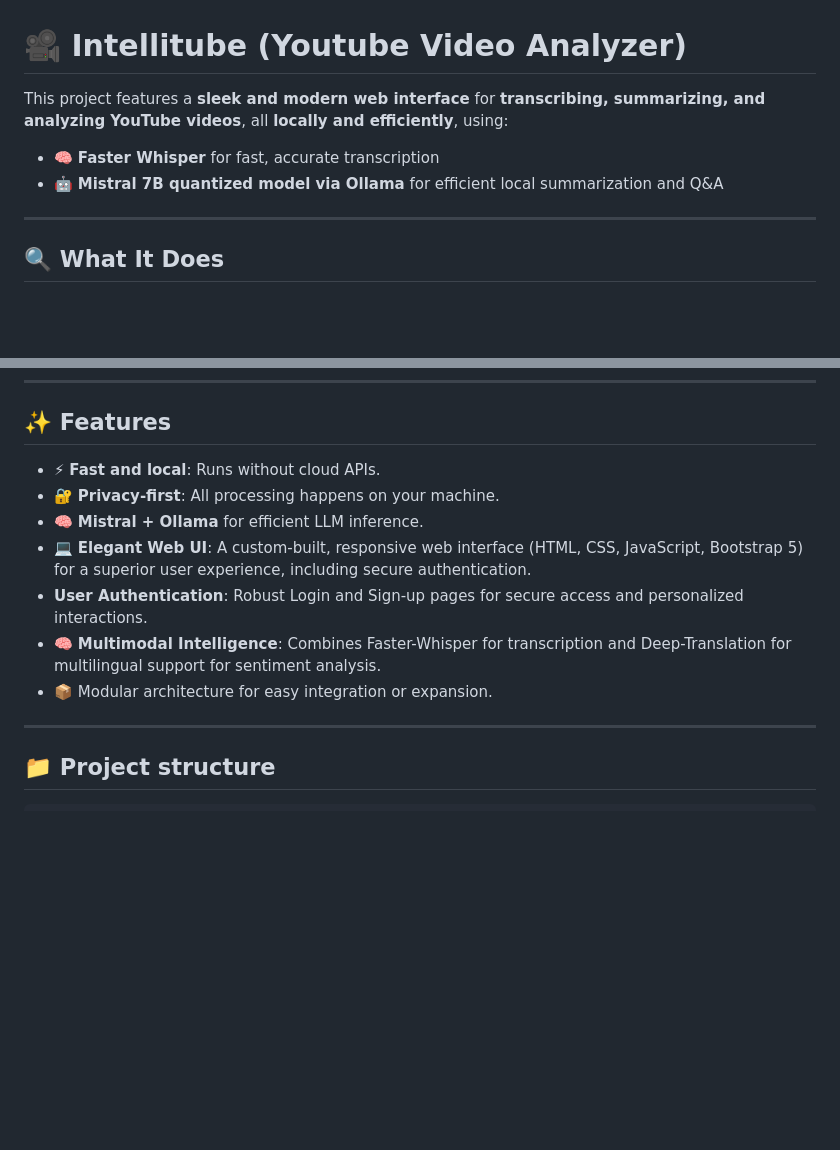
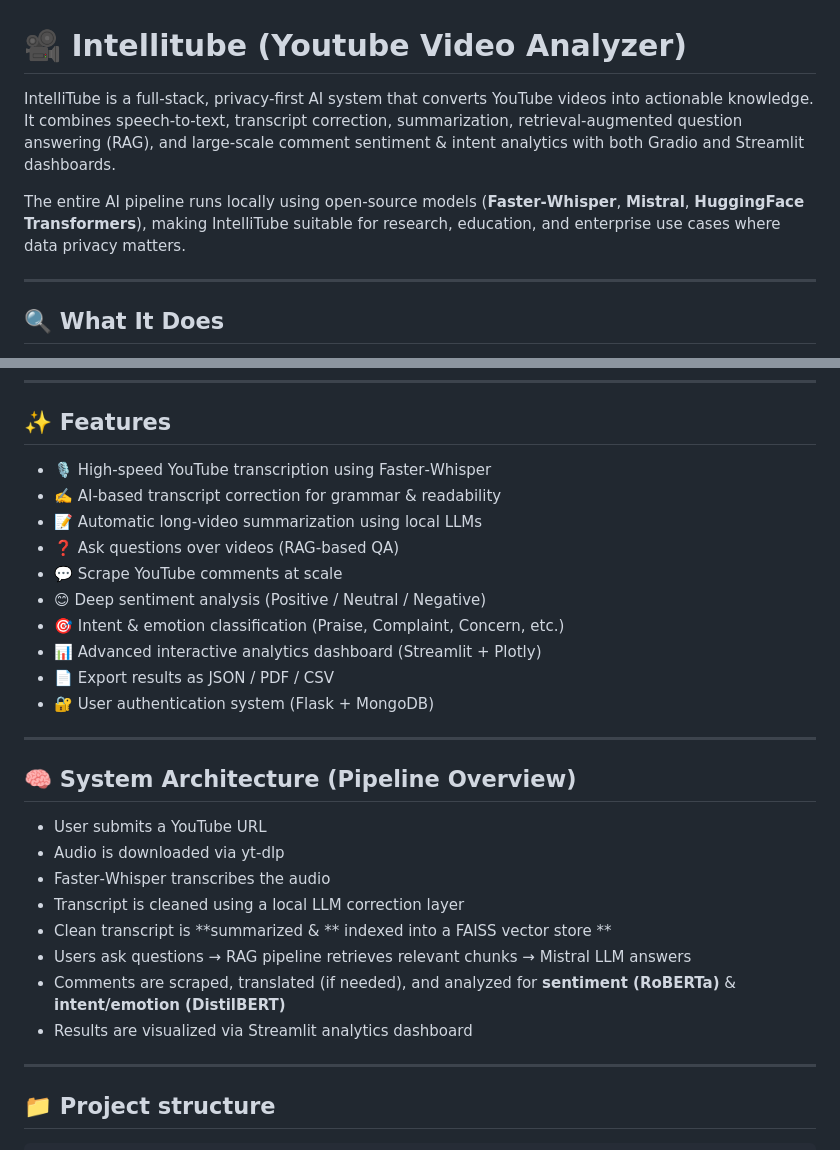
Before and after one commit to AtharSayed/Intellitube, a Markdown page: Readme.md, 2 parts joined by grey strips. Drawn GitHub-style; blank space fills up the shorter version.

Commit message:
Revise Readme.md for clarity and detail
Updated project description and features in Readme.md to provide a clearer overview of IntelliTube's capabilities and system architecture.

```diff
--- a/Readme.md
+++ b/Readme.md
@@ -1,9 +1,8 @@
 # 🎥 Intellitube (Youtube Video Analyzer)
 
-This project features a **sleek and modern web interface** for **transcribing, summarizing, and analyzing YouTube videos**, all **locally and efficiently**, using:
+IntelliTube is a full‑stack, privacy‑first AI system that converts YouTube videos into actionable knowledge. It combines speech‑to‑text, transcript correction, summarization, retrieval‑augmented question answering (RAG), and large‑scale comment sentiment & intent analytics with both Gradio and Streamlit dashboards.
 
-- 🧠 **Faster Whisper** for fast, accurate transcription
-- 🤖 **Mistral 7B quantized model via Ollama** for efficient local summarization and Q&A
+The entire AI pipeline runs locally using open‑source models (**Faster‑Whisper**, **Mistral**, **HuggingFace Transformers**), making IntelliTube suitable for research, education, and enterprise use cases where data privacy matters.
 
 ---
 
@@ -26,13 +25,28 @@ Give it any YouTube URL, and it will:
 
 ## ✨ Features
 
--   ⚡ **Fast and local**: Runs without cloud APIs.
--   🔐 **Privacy-first**: All processing happens on your machine.
--   🧠 **Mistral + Ollama** for efficient LLM inference.
--   💻 **Elegant Web UI**: A custom-built, responsive web interface (HTML, CSS, JavaScript, Bootstrap 5) for a superior user experience, including secure authentication.
--   **User Authentication**: Robust Login and Sign-up pages for secure access and personalized interactions.
--   🧠 **Multimodal Intelligence**: Combines Faster-Whisper for transcription and Deep-Translation for multilingual support for sentiment analysis.
--   📦 Modular architecture for easy integration or expansion.
+-   🎙️ High‑speed YouTube transcription using Faster‑Whisper
+-   ✍️ AI‑based transcript correction for grammar & readability
+-   📝 Automatic long‑video summarization using local LLMs
+-   ❓ Ask questions over videos (RAG‑based QA)
+-   💬 Scrape YouTube comments at scale
+-   😊 Deep sentiment analysis (Positive / Neutral / Negative)
+-   🎯 Intent & emotion classification (Praise, Complaint, Concern, etc.)
+-   📊 Advanced interactive analytics dashboard (Streamlit + Plotly)
+-   📄 Export results as JSON / PDF / CSV
+-   🔐 User authentication system (Flask + MongoDB)
+
+---
+
+## 🧠 System Architecture (Pipeline Overview)
+-   User submits a YouTube URL
+-   Audio is downloaded via yt‑dlp
+-   Faster‑Whisper transcribes the audio
+-   Transcript is cleaned using a local LLM correction layer
+-   Clean transcript is **summarized & ** indexed into a FAISS vector store **
+-   Users ask questions → RAG pipeline retrieves relevant chunks → Mistral LLM answers
+-   Comments are scraped, translated (if needed), and analyzed for **sentiment (RoBERTa)** & **intent/emotion (DistilBERT)**
+-   Results are visualized via Streamlit analytics dashboard
 
 ---
 
```
